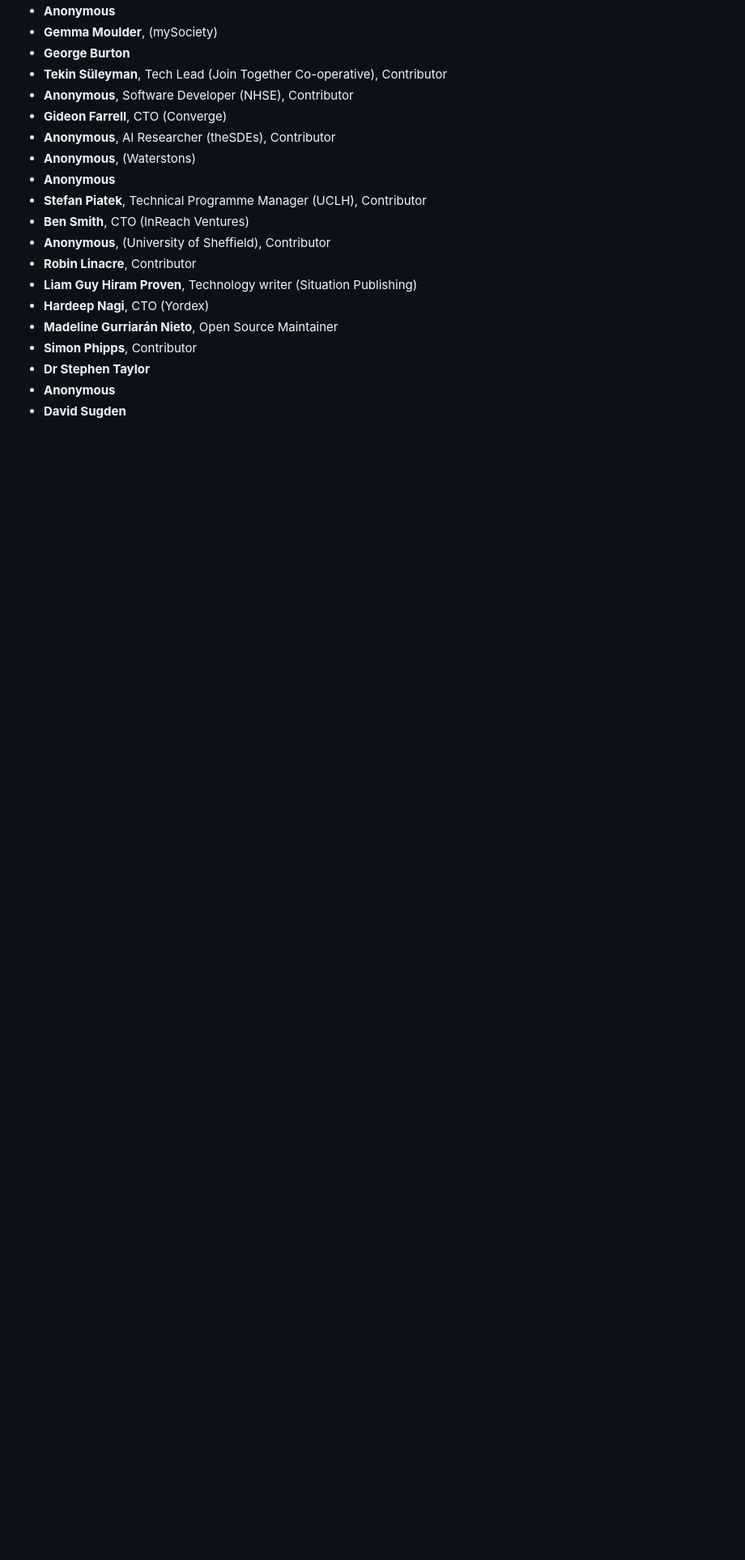
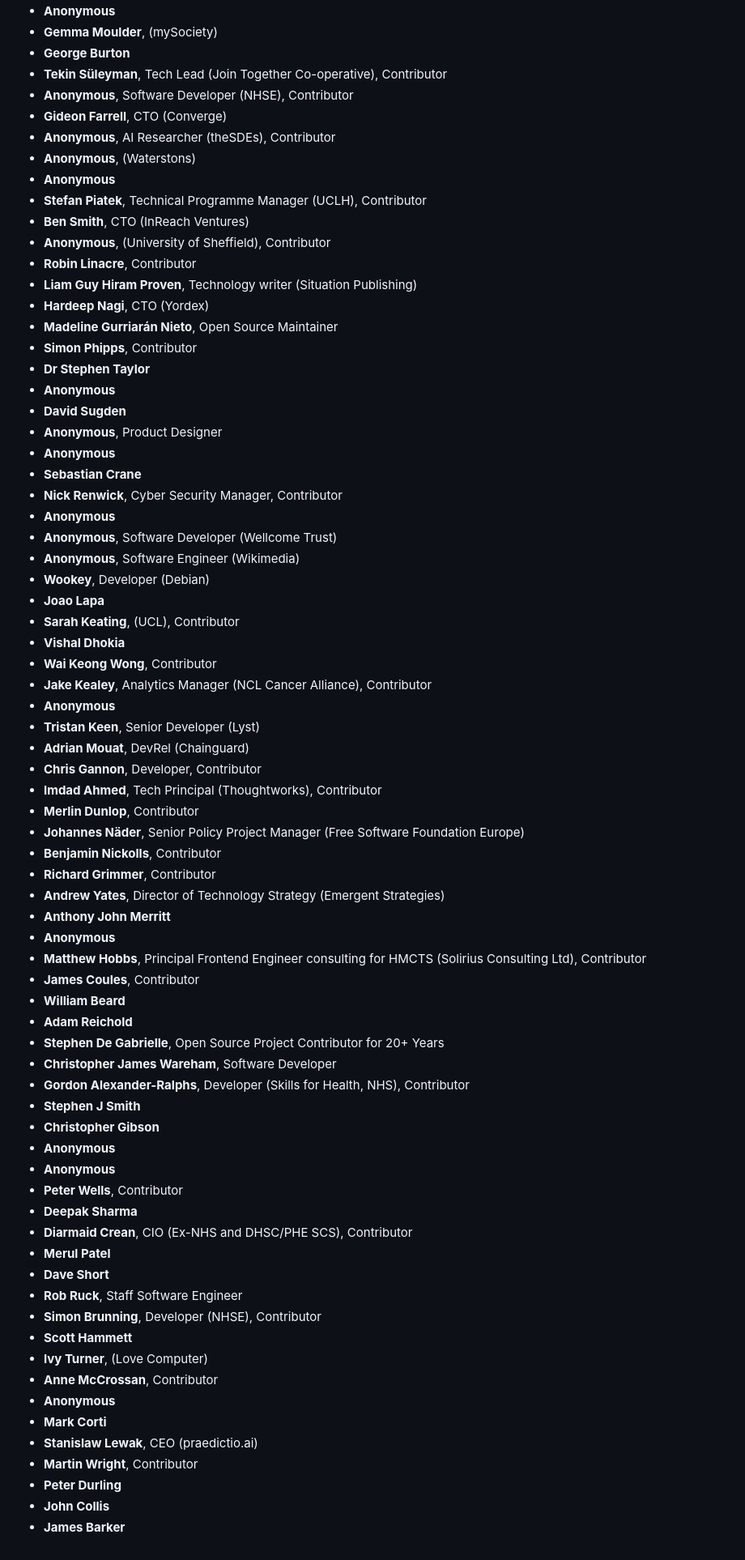
Before and after one commit to tvararu/keepthingsopen.com, a Markdown page: signatures.md, the part around the change. Shown at 81% size. GitHub-like rendering; blank space fills up the shorter version.

Commit message:
feat: Add new signatures

```diff
--- a/signatures.md
+++ b/signatures.md
@@ -822,3 +822,56 @@
 - **Dr Stephen Taylor**
 - **Anonymous**
 - **David Sugden**
+- **Anonymous**, Product Designer
+- **Anonymous**
+- **Sebastian Crane**
+- **Nick Renwick**, Cyber Security Manager, Contributor
+- **Anonymous**
+- **Anonymous**, Software Developer (Wellcome Trust)
+- **Anonymous**, Software Engineer (Wikimedia)
+- **Wookey**, Developer (Debian)
+- **Joao Lapa**
+- **Sarah Keating**, (UCL), Contributor
+- **Vishal Dhokia**
+- **Wai Keong Wong**, Contributor
+- **Jake Kealey**, Analytics Manager (NCL Cancer Alliance), Contributor
+- **Anonymous**
+- **Tristan Keen**, Senior Developer (Lyst)
+- **Adrian Mouat**, DevRel (Chainguard)
+- **Chris Gannon**, Developer, Contributor
+- **Imdad Ahmed**, Tech Principal (Thoughtworks), Contributor
+- **Merlin Dunlop**, Contributor
+- **Johannes Näder**, Senior Policy Project Manager (Free Software Foundation Europe)
+- **Benjamin Nickolls**, Contributor
+- **Richard Grimmer**, Contributor
+- **Andrew Yates**, Director of Technology Strategy (Emergent Strategies)
+- **Anthony John Merritt**
+- **Anonymous**
+- **Matthew Hobbs**, Principal Frontend Engineer consulting for HMCTS (Solirius Consulting Ltd), Contributor
+- **James Coules**, Contributor
+- **William Beard**
+- **Adam Reichold**
+- **Stephen De Gabrielle**, Open Source Project Contributor for 20+ Years
+- **Christopher James Wareham**, Software Developer
+- **Gordon Alexander-Ralphs**, Developer (Skills for Health, NHS), Contributor
+- **Stephen J Smith**
+- **Christopher Gibson**
+- **Anonymous**
+- **Anonymous**
+- **Peter Wells**, Contributor
+- **Deepak Sharma**
+- **Diarmaid Crean**, CIO (Ex-NHS and DHSC/PHE SCS), Contributor
+- **Merul Patel**
+- **Dave Short**
+- **Rob Ruck**, Staff Software Engineer
+- **Simon Brunning**, Developer (NHSE), Contributor
+- **Scott Hammett**
+- **Ivy Turner**, (Love Computer)
+- **Anne McCrossan**, Contributor
+- **Anonymous**
+- **Mark Corti**
+- **Stanislaw Lewak**, CEO (praedictio.ai)
+- **Martin Wright**, Contributor
+- **Peter Durling**
+- **John Collis**
+- **James Barker**
```
